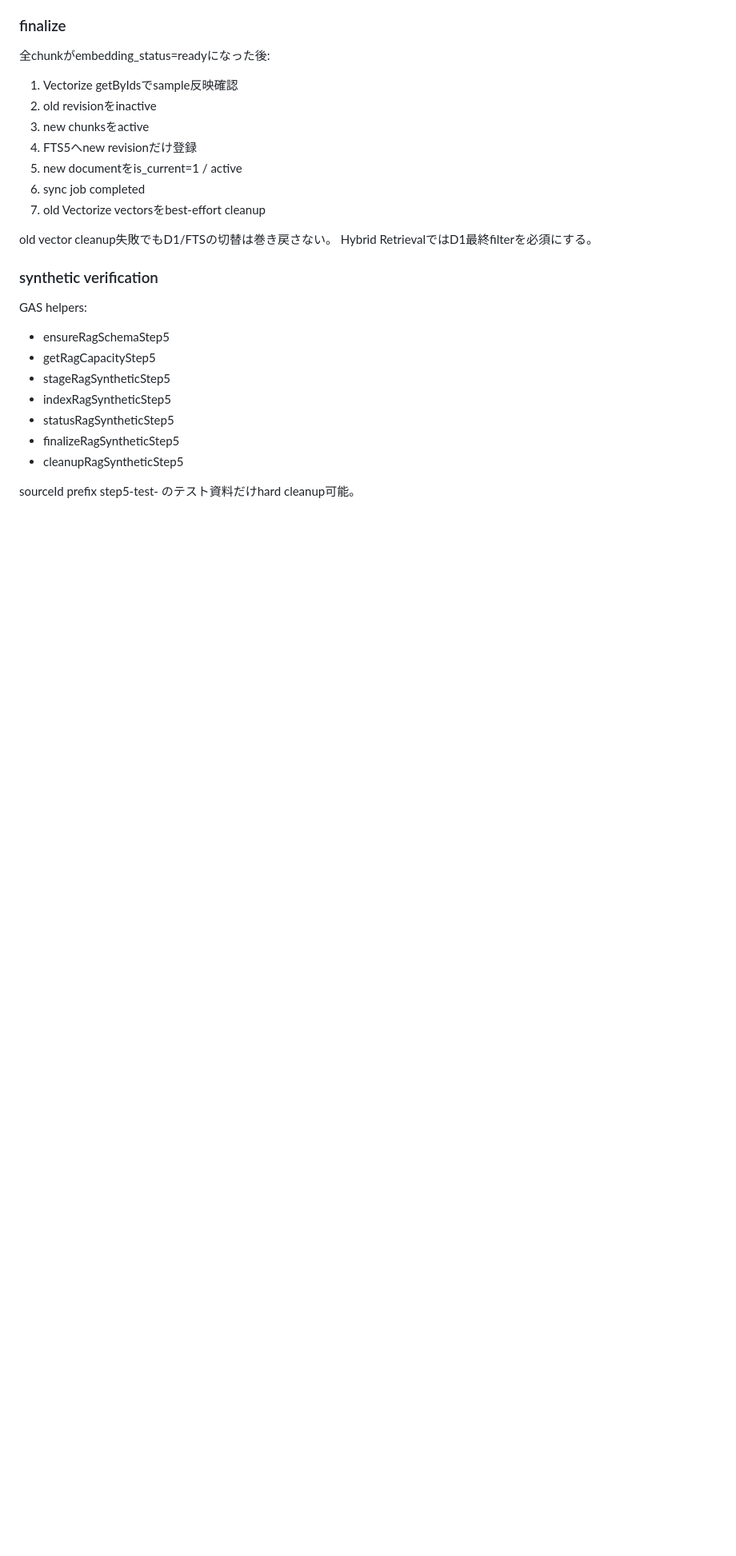
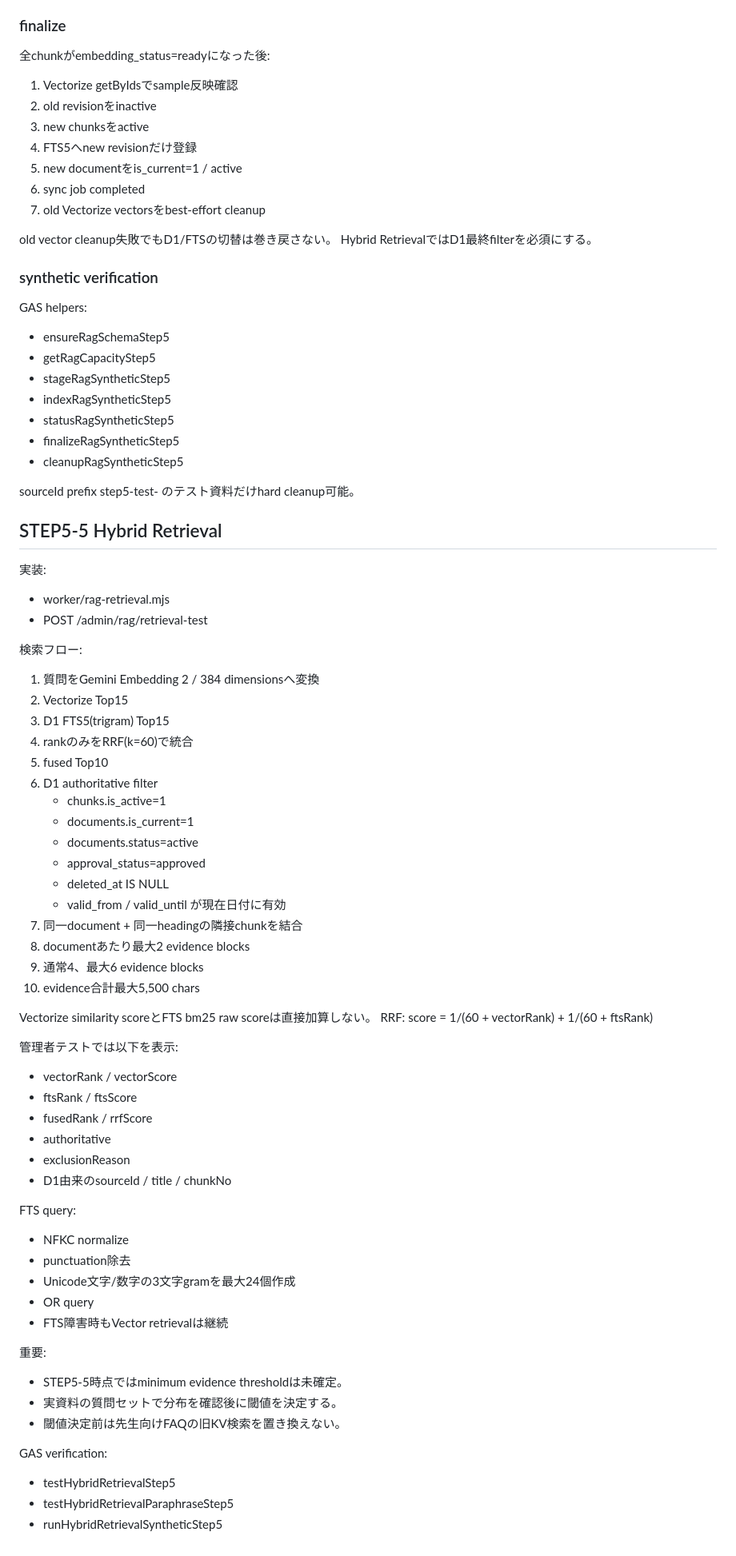
Before and after one commit to kedamotohironobu-lang/takasago-jhs-komu-ai-assist, a Markdown page: docs/STEP5_RAG_FOUNDATION.md, the part around the change. Shown at 80% size. Rendered like a GitHub page; blank space fills up the shorter version.

Commit message:
STEP5-5: document hybrid Vectorize FTS5 RRF retrieval

```diff
--- a/docs/STEP5_RAG_FOUNDATION.md
+++ b/docs/STEP5_RAG_FOUNDATION.md
@@ -348,3 +348,57 @@ GAS helpers:
 - cleanupRagSyntheticStep5
 
 sourceId prefix step5-test- のテスト資料だけhard cleanup可能。
+
+
+## STEP5-5 Hybrid Retrieval
+
+実装:
+- worker/rag-retrieval.mjs
+- POST /admin/rag/retrieval-test
+
+検索フロー:
+1. 質問をGemini Embedding 2 / 384 dimensionsへ変換
+2. Vectorize Top15
+3. D1 FTS5(trigram) Top15
+4. rankのみをRRF(k=60)で統合
+5. fused Top10
+6. D1 authoritative filter
+   - chunks.is_active=1
+   - documents.is_current=1
+   - documents.status=active
+   - approval_status=approved
+   - deleted_at IS NULL
+   - valid_from / valid_until が現在日付に有効
+7. 同一document + 同一headingの隣接chunkを結合
+8. documentあたり最大2 evidence blocks
+9. 通常4、最大6 evidence blocks
+10. evidence合計最大5,500 chars
+
+Vectorize similarity scoreとFTS bm25 raw scoreは直接加算しない。
+RRF:
+  score = 1/(60 + vectorRank) + 1/(60 + ftsRank)
+
+管理者テストでは以下を表示:
+- vectorRank / vectorScore
+- ftsRank / ftsScore
+- fusedRank / rrfScore
+- authoritative
+- exclusionReason
+- D1由来のsourceId / title / chunkNo
+
+FTS query:
+- NFKC normalize
+- punctuation除去
+- Unicode文字/数字の3文字gramを最大24個作成
+- OR query
+- FTS障害時もVector retrievalは継続
+
+重要:
+- STEP5-5時点ではminimum evidence thresholdは未確定。
+- 実資料の質問セットで分布を確認後に閾値を決定する。
+- 閾値決定前は先生向けFAQの旧KV検索を置き換えない。
+
+GAS verification:
+- testHybridRetrievalStep5
+- testHybridRetrievalParaphraseStep5
+- runHybridRetrievalSyntheticStep5
```
